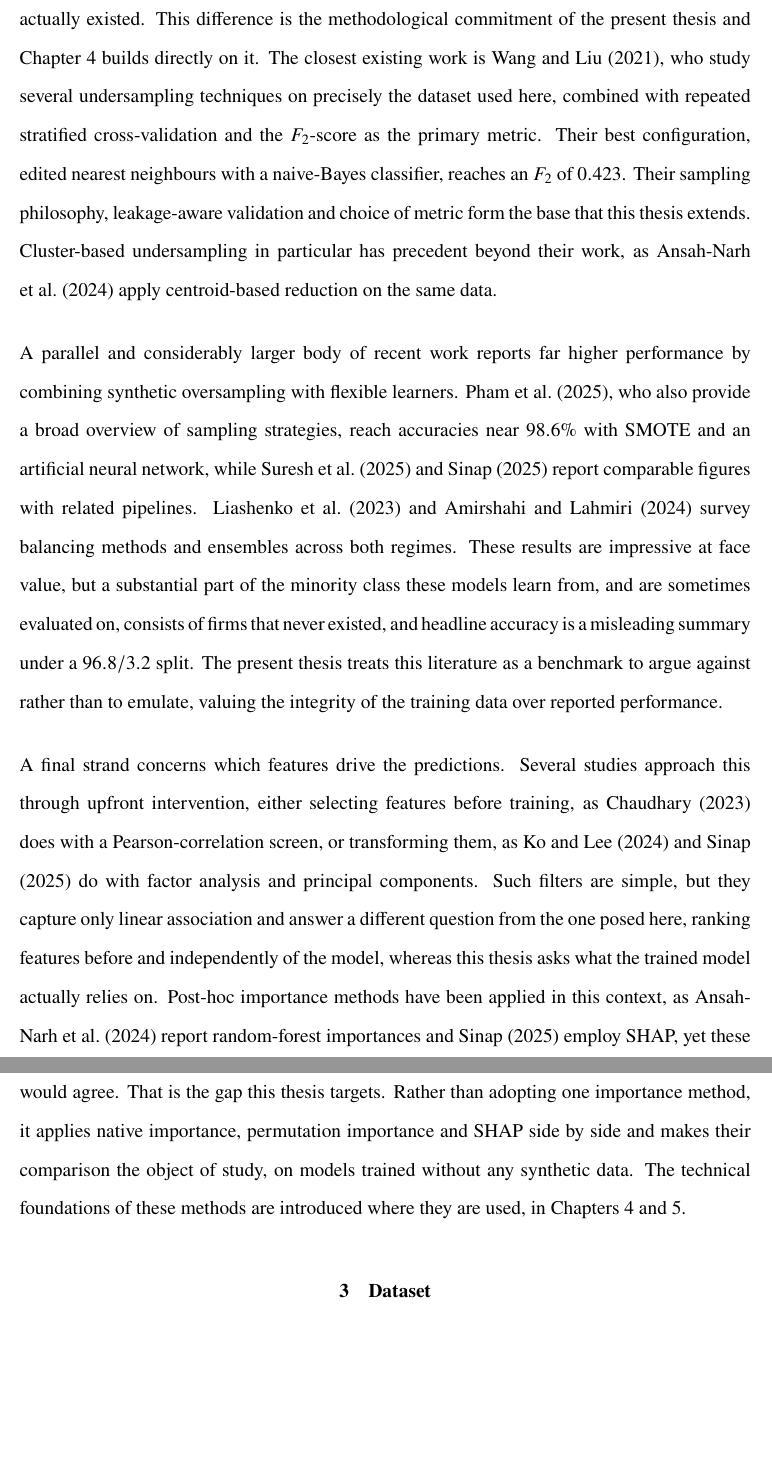
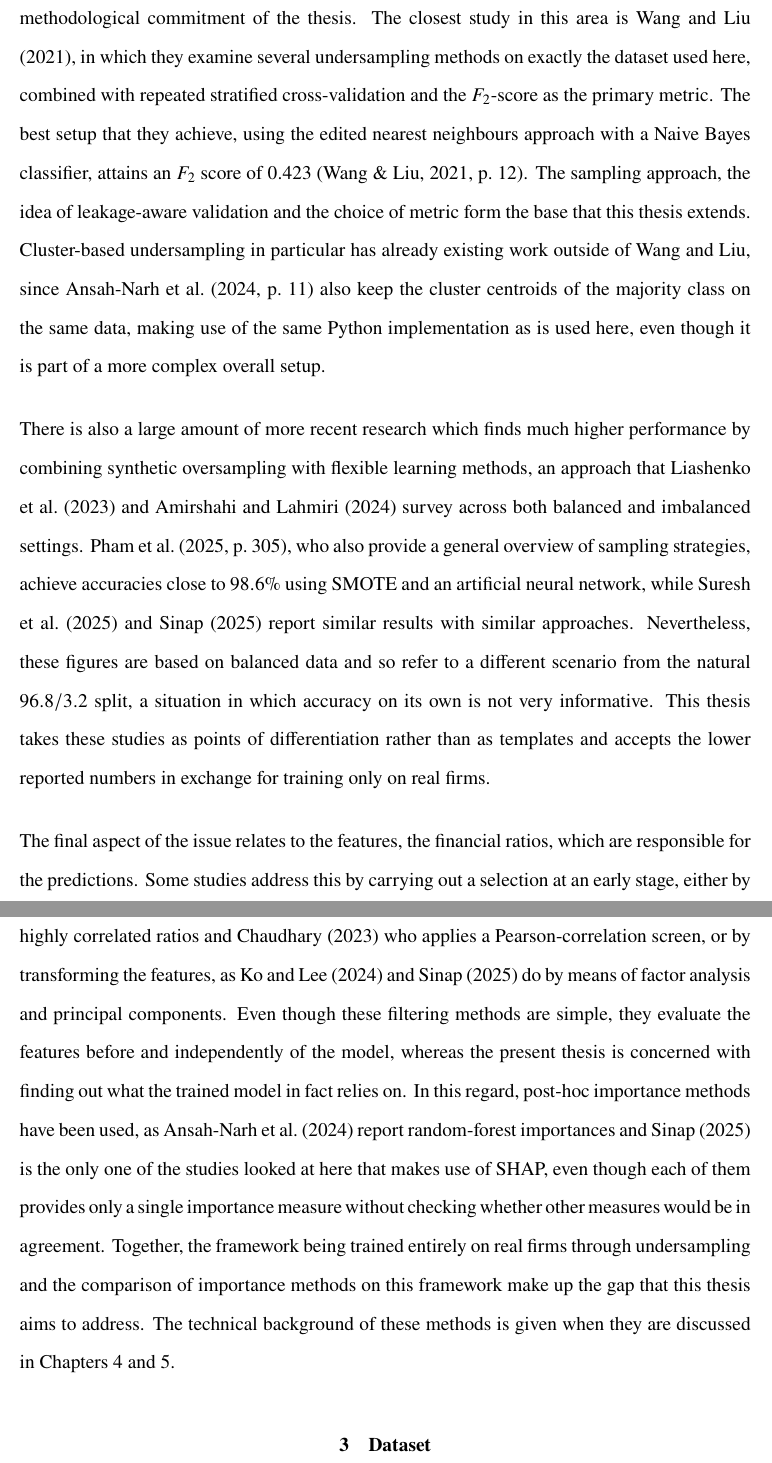
Before and after one commit to Nickoaufzack/Predicting_Bankruptcy_Thesis, a LaTeX thesis (main.tex, which reads chapters/02_LiteratureReview.tex): two parts of pages 7 and 8 of 42, joined at a grey line, cut at the place of the change, the shorter picture padded with empty space. Compiled offline with pdfLaTeX.

Commit message:
Update TODOs and enhance Literature Review with key references; add foundational articles on bankruptcy prediction.

```diff
--- a/chapters/02_LiteratureReview.tex
+++ b/chapters/02_LiteratureReview.tex
@@ -31,10 +25,0 @@ methods instead reduce the majority class, so every observation the model is
-trained on is a firm that actually existed. This difference is the methodological
-commitment of the present thesis and Chapter~\ref{ch:methodology} builds directly
-on it. The closest existing work is \textcite{wangliu2021}, who study several
-undersampling techniques on precisely the dataset used here, combined with
-repeated stratified cross-validation and the $F_2$-score as the primary metric.
-Their best configuration, edited nearest neighbours with a naive-Bayes
-classifier, reaches an $F_2$ of $0.423$. Their sampling philosophy, leakage-aware
-validation and choice of metric form the base that this thesis extends.
-Cluster-based undersampling in particular has precedent beyond their work, as
-\textcite{ansahnarh2024} apply centroid-based reduction on the same data.
@@ -41,31 +36,46 @@ Cluster-based undersampling in particular has precedent beyond their work, as
+firm that really existed. This difference is the methodological commitment of
+the thesis. The closest study in this area is \textcite{wangliu2021}, in which
+they examine several undersampling methods on exactly the dataset used here,
+combined with repeated stratified cross-validation and the $F_2$-score as the
+primary metric. The best setup that they achieve, using the edited nearest
+neighbours approach with a Naive Bayes classifier, attains an $F_2$ score of
+$0.423$ \parencite[12]{wangliu2021}. The sampling approach, the idea of
+leakage-aware validation and the choice of metric form the base that this thesis
+extends. Cluster-based undersampling in particular has already existing work
+outside of Wang and Liu, since \textcite[11]{ansahnarh2024} also keep the
+cluster centroids of the majority class on the same data, making use of the same
+Python implementation as is used here, even though it is part of a more complex
+overall setup.
 
-A parallel and considerably larger body of recent work reports far higher
-performance by combining synthetic oversampling with flexible learners.
-\textcite{pham2025}, who also provide a broad overview of sampling strategies,
-reach accuracies near $98.6\%$ with SMOTE and an artificial neural network, while
-\textcite{suresh2025} and \textcite{sinap2025} report comparable figures with
-related pipelines. \textcite{liashenko2023} and \textcite{amirshahi2024} survey
-balancing methods and ensembles across both regimes. These results are impressive
-at face value, but a substantial part of the minority class these models learn
-from, and are sometimes evaluated on, consists of firms that never existed, and
-headline accuracy is a misleading summary under a $96.8/3.2$ split. The present
-thesis treats this literature as a benchmark to argue against rather than to
-emulate, valuing the integrity of the training data over reported performance.
+There is also a large amount of more recent research which finds much higher
+performance by combining synthetic oversampling with flexible learning methods,
+an approach that \textcite{liashenko2023} and \textcite{amirshahi2024} survey
+across both balanced and imbalanced settings. \textcite[305]{pham2025}, who also
+provide a general overview of sampling strategies, achieve accuracies close to
+$98.6\%$ using SMOTE and an artificial neural network, while \textcite{suresh2025}
+and \textcite{sinap2025} report similar results with similar approaches.
+Nevertheless, these figures are based on balanced data and so refer to a
+different scenario from the natural $96.8/3.2$ split, a situation in which
+accuracy on its own is not very informative. This thesis takes these studies as
+points of differentiation rather than as templates and accepts the lower
+reported numbers in exchange for training only on real firms.
 
-A final strand concerns which features drive the predictions. Several studies
-approach this through upfront intervention, either selecting features before
-training, as \textcite{chaudhary2023} does with a Pearson-correlation screen, or
-transforming them, as \textcite{ko2024} and \textcite{sinap2025} do with
-factor analysis and principal components. Such filters are simple, but they
-capture only linear association and answer a different question from the one
-posed here, ranking features before and independently of the model, whereas this
-thesis asks what the trained model actually relies on. Post-hoc importance
-methods have been applied in this context, as \textcite{ansahnarh2024} report
-random-forest importances and \textcite{sinap2025} employ SHAP, yet these
-studies report a single importance measure without examining whether alternative
-measures would agree. That is the gap this thesis targets. Rather than adopting
-one importance method, it applies native importance, permutation importance and
-SHAP side by side and makes their comparison the object of study, on models
-trained without any synthetic data. The technical foundations of these methods
-are introduced where they are used, in Chapters~\ref{ch:methodology}
-and~\ref{ch:featureimportance}.
+The final aspect of the issue relates to the features, the financial ratios,
+which are responsible for the predictions. Some studies address this by carrying
+out a selection at an early stage, either by selecting the features before
+training, for instance \textcite{veganzones2018} who eliminate highly correlated
+ratios and \textcite{chaudhary2023} who applies a Pearson-correlation screen, or
+by transforming the features, as \textcite{ko2024} and \textcite{sinap2025} do
+by means of factor analysis and principal components. Even though these
+filtering methods are simple, they evaluate the features before and
+independently of the model, whereas the present thesis is concerned with finding
+out what the trained model in fact relies on. In this regard, post-hoc
+importance methods have been used, as \textcite{ansahnarh2024} report
+random-forest importances and \textcite{sinap2025} is the only one of the
+studies looked at here that makes use of SHAP, even though each of them provides
+only a single importance measure without checking whether other measures would
+be in agreement. Together, the framework being trained entirely on real firms
+through undersampling and the comparison of importance methods on this
+framework make up the gap that this thesis aims to address. The technical
+background of these methods is given when they are discussed in
+Chapters~\ref{ch:methodology} and~\ref{ch:featureimportance}.
```
Also changed, not shown: TODOS.md (+31 -0 lines), literature.bib (+20 -0 lines), chapters/02_LiteratureReview.tex (49 more changed lines).
